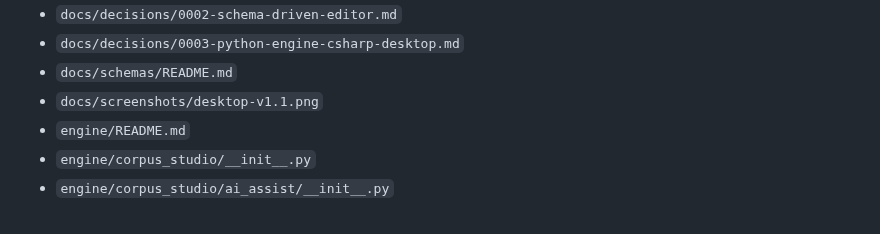
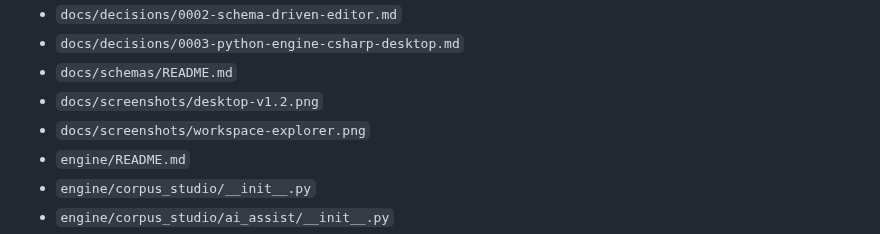
Before and after one commit to MalloyTheDev/CorpusStudio, a Markdown page: MANIFEST.md, the part around the change. GitHub-like rendering.

```diff
--- a/MANIFEST.md
+++ b/MANIFEST.md
@@ -148,7 +148,8 @@ Generated file list for the Corpus Studio MIT project skeleton.
 - `docs/decisions/0002-schema-driven-editor.md`
 - `docs/decisions/0003-python-engine-csharp-desktop.md`
 - `docs/schemas/README.md`
-- `docs/screenshots/desktop-v1.1.png`
+- `docs/screenshots/desktop-v1.2.png`
+- `docs/screenshots/workspace-explorer.png`
 - `engine/README.md`
 - `engine/corpus_studio/__init__.py`
 - `engine/corpus_studio/ai_assist/__init__.py`
```
Also changed, not shown: README.md (+14 -4 lines), docs/RELEASE_CHECKLIST.md (+1 -1 lines), docs/screenshots/desktop-v1.1.png (deleted), docs/screenshots/desktop-v1.2.png (added), docs/screenshots/workspace-explorer.png (added).
